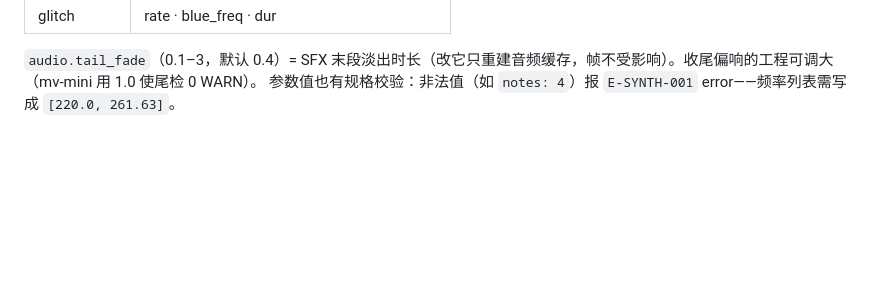
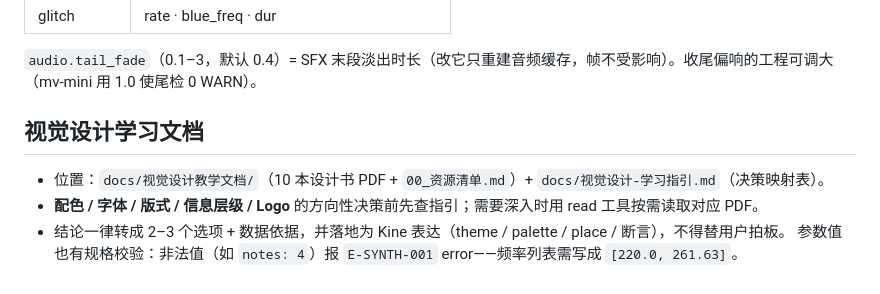
Before and after one commit to Mentha-Azure/kine-video, a Markdown page: AGENTS.md, the part around the change. GitHub-like rendering; blank space fills up the shorter version.

```diff
--- a/AGENTS.md
+++ b/AGENTS.md
@@ -74,4 +74,10 @@ Kine 是确定性视频剪辑/合成软件：**一个工程 = 一个目录**（`
 | glitch | rate · blue_freq · dur |
 
 `audio.tail_fade`（0.1–3，默认 0.4）= SFX 末段淡出时长（改它只重建音频缓存，帧不受影响）。收尾偏响的工程可调大（mv-mini 用 1.0 使尾检 0 WARN）。
+
+## 视觉设计学习文档
+
+- 位置：`docs/视觉设计教学文档/`（10 本设计书 PDF + `00_资源清单.md`）+ `docs/视觉设计-学习指引.md`（决策映射表）。
+- **配色 / 字体 / 版式 / 信息层级 / Logo** 的方向性决策前先查指引；需要深入时用 read 工具按需读取对应 PDF。
+- 结论一律转成 2–3 个选项 + 数据依据，并落地为 Kine 表达（theme / palette / place / 断言），不得替用户拍板。
 参数值也有规格校验：非法值（如 `notes: 4`）报 `E-SYNTH-001` error——频率列表需写成 `[220.0, 261.63]`。
```
Also changed, not shown: README.md (+2 -0 lines), docs/视觉设计-学习指引.md (added, +40 -0 lines).
